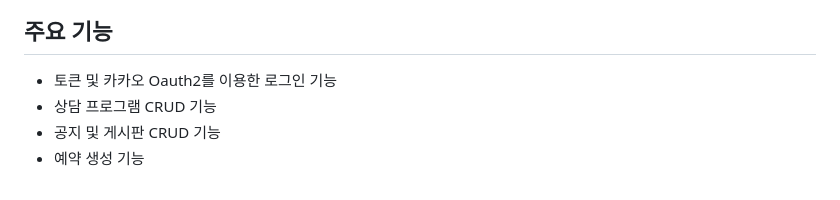
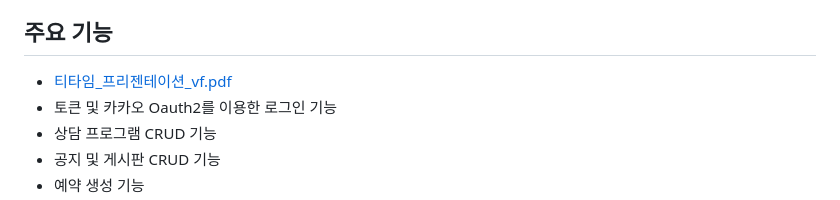
Before and after one commit to codestates-seb/seb41_main_011, a Markdown page: README.md, the part around the change. Drawn GitHub-style.

```diff
--- a/README.md
+++ b/README.md
@@ -13,6 +13,7 @@
 그러나 그룹상담의 경우 비용이 훨씬 더 저렴해지는 이점이 있습니다. 비용 때문에 많은 분들이 상담 치료를 받는 것을 고민 하였는데, 티타임 같은 서비스를 통해 심적으로 어려움을 겪고 있는 분들이 상담 치료를 비용적인 측면에서 보다 더 쉽게 접근 할 수 있었으면 합니다.
 
 ## 주요 기능
+- [티타임_프리젠테이션_vf.pdf](https://github.com/googoo9918/TIL/files/11923908/_._vf.pdf)
 - 토큰 및 카카오 Oauth2를 이용한 로그인 기능
 - 상담 프로그램 CRUD 기능
 - 공지 및 게시판 CRUD 기능
```
